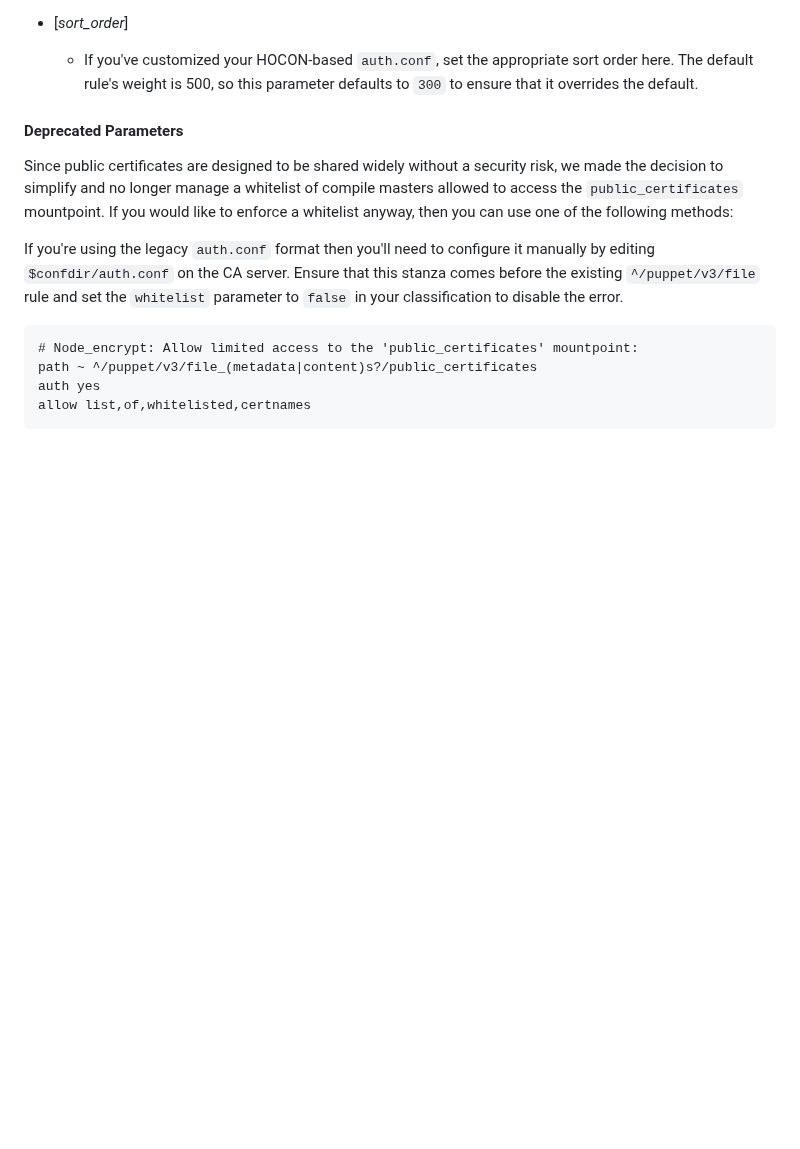
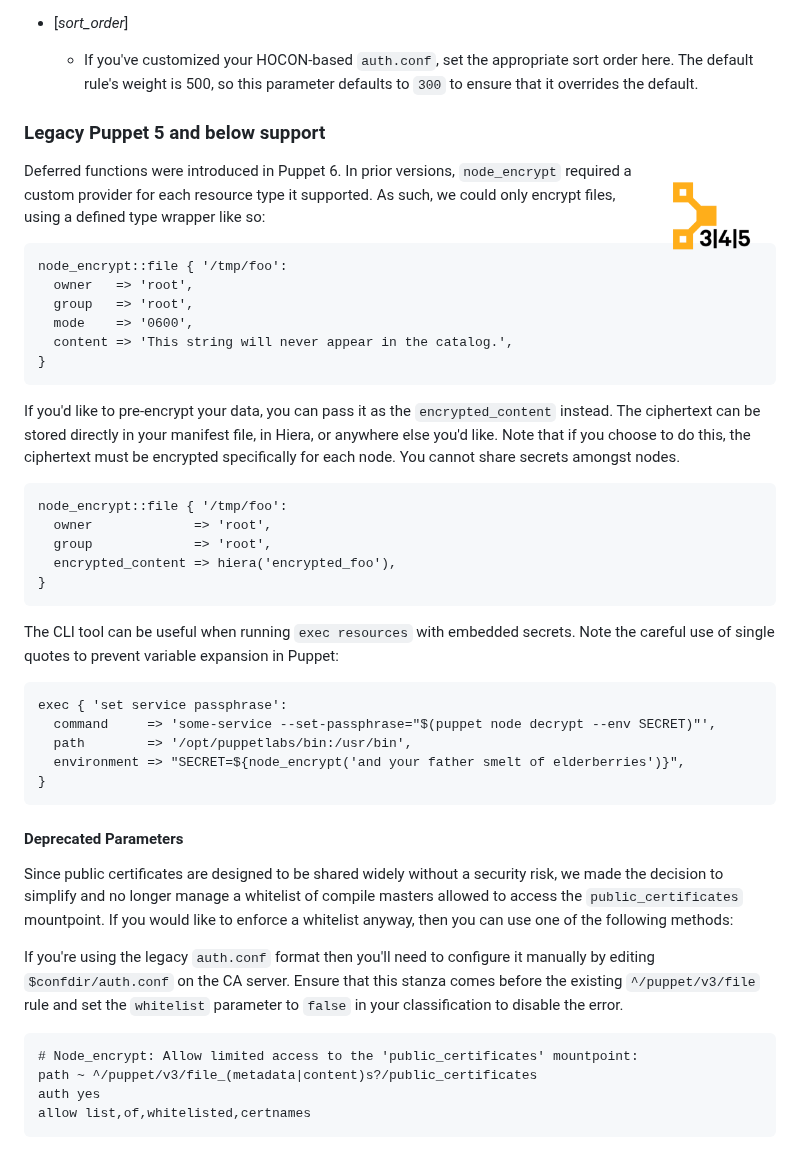
Before and after one commit to puppetlabs/puppetlabs-node_encrypt, a Markdown page: README.md, the part around one of its changes. Rendered like a GitHub page; pictures changed too: assets/puppet5.png (added); blank space fills up the shorter version.

````diff
--- a/README.md
+++ b/README.md
@@ -227,6 +196,48 @@ Parameters:
     * If you've customized your HOCON-based `auth.conf`, set the appropriate sort
       order here. The default rule's weight is 500, so this parameter defaults to
       `300` to ensure that it overrides the default.
+
+
+### Legacy Puppet 5 and below support
+
+<img src="assets/puppet5.png" alt="Puppet 5 logo" align="right" width="125" height="125">
+
+Deferred functions were introduced in Puppet 6. In prior versions, `node_encrypt`
+required a custom provider for each resource type it supported. As such, we could
+only encrypt files, using a defined type wrapper like so:
+
+```Puppet
+node_encrypt::file { '/tmp/foo':
+  owner   => 'root',
+  group   => 'root',
+  mode    => '0600',
+  content => 'This string will never appear in the catalog.',
+}
+```
+
+If you'd like to pre-encrypt your data, you can pass it as the `encrypted_content`
+instead. The ciphertext can be stored directly in your manifest file, in Hiera,
+or anywhere else you'd like. Note that if you choose to do this, the ciphertext
+must be encrypted specifically for each node. You cannot share secrets amongst nodes.
+
+```Puppet
+node_encrypt::file { '/tmp/foo':
+  owner             => 'root',
+  group             => 'root',
+  encrypted_content => hiera('encrypted_foo'),
+}
+```
+
+The CLI tool can be useful when running `exec resources` with embedded secrets.
+Note the careful use of single quotes to prevent variable expansion in Puppet:
+
+```Puppet
+exec { 'set service passphrase':
+  command     => 'some-service --set-passphrase="$(puppet node decrypt --env SECRET)"',
+  path        => '/opt/puppetlabs/bin:/usr/bin',
+  environment => "SECRET=${node_encrypt('and your father smelt of elderberries')}",
+}
+```
 
 
 #### Deprecated Parameters
````
Also changed, not shown: other parts of README.md (+80 -109 lines), assets/puppet6.png (added), 4 other files.
